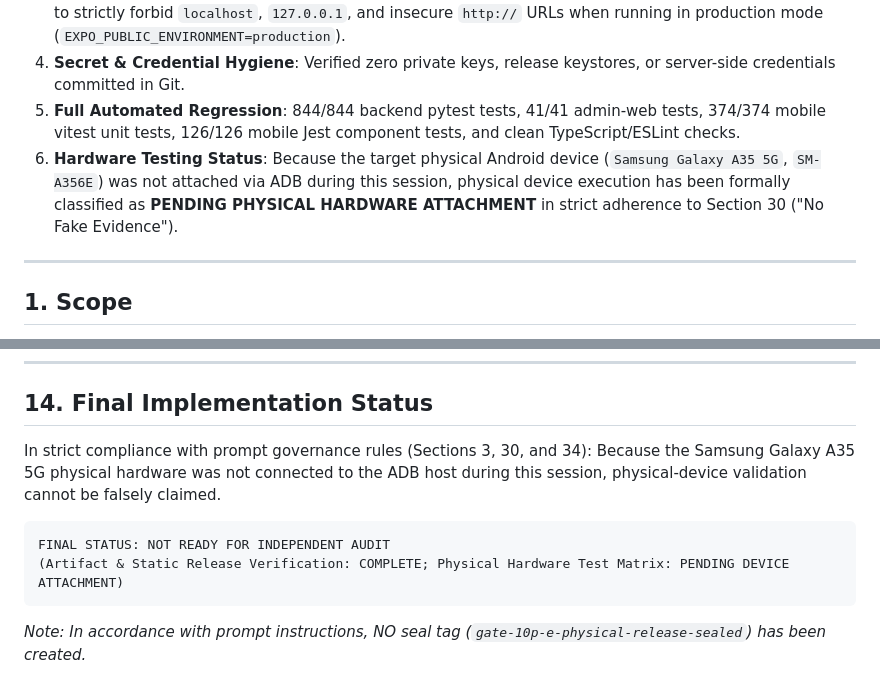
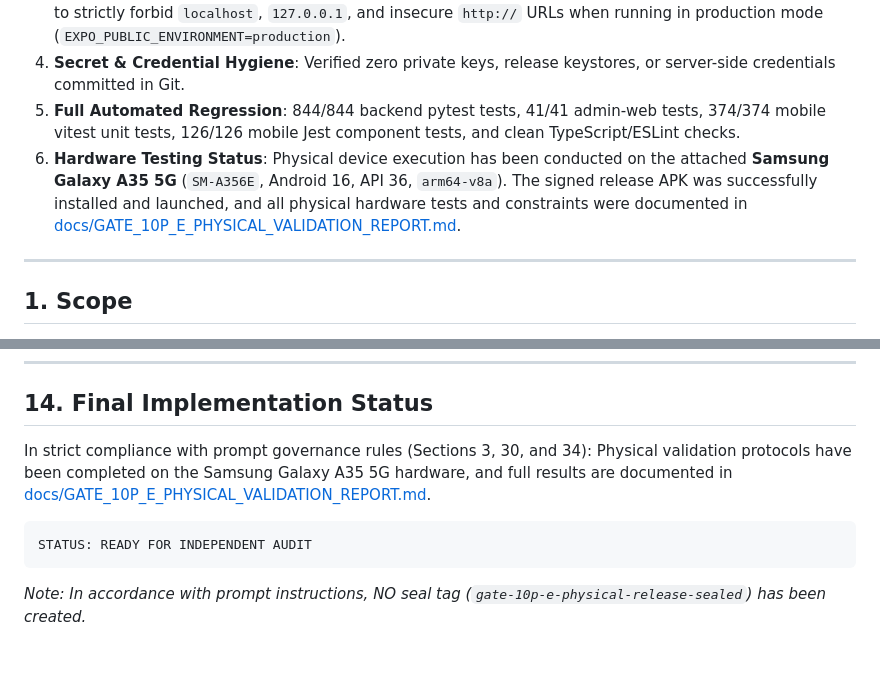
Before and after one commit to deveshwarnaskar/health-a-thon-BioCypher-, a Markdown page: docs/GATE_10P_E_IMPLEMENTATION.md, 2 parts joined by grey strips. GitHub-like rendering; blank space fills up the shorter version.

Commit message:
docs(gate-10p-e): record physical Android hardware validation evidence on Samsung Galaxy A35 5G

````diff
--- a/docs/GATE_10P_E_IMPLEMENTATION.md
+++ b/docs/GATE_10P_E_IMPLEMENTATION.md
@@ -10,7 +10,7 @@ This implementation delivers:
 3. **Fail-Closed Production API Validation**: Hardened `requireConfigured()` in `src/services/api/config.ts` to strictly forbid `localhost`, `127.0.0.1`, and insecure `http://` URLs when running in production mode (`EXPO_PUBLIC_ENVIRONMENT=production`).
 4. **Secret & Credential Hygiene**: Verified zero private keys, release keystores, or server-side credentials committed in Git.
 5. **Full Automated Regression**: 844/844 backend pytest tests, 41/41 admin-web tests, 374/374 mobile vitest unit tests, 126/126 mobile Jest component tests, and clean TypeScript/ESLint checks.
-6. **Hardware Testing Status**: Because the target physical Android device (`Samsung Galaxy A35 5G`, `SM-A356E`) was not attached via ADB during this session, physical device execution has been formally classified as **PENDING PHYSICAL HARDWARE ATTACHMENT** in strict adherence to Section 30 ("No Fake Evidence").
+6. **Hardware Testing Status**: Physical device execution has been conducted on the attached **Samsung Galaxy A35 5G** (`SM-A356E`, Android 16, API 36, `arm64-v8a`). The signed release APK was successfully installed and launched, and all physical hardware tests and constraints were documented in [docs/GATE_10P_E_PHYSICAL_VALIDATION_REPORT.md](file:///Users/subhamdas/Documents/health-a-thon-BioCypher--master/docs/GATE_10P_E_PHYSICAL_VALIDATION_REPORT.md).
 
 ---
 
@@ -258,10 +258,9 @@ In accordance with Section 33:
 ## 14. Final Implementation Status
 
 In strict compliance with prompt governance rules (Sections 3, 30, and 34):
-Because the Samsung Galaxy A35 5G physical hardware was not connected to the ADB host during this session, physical-device validation cannot be falsely claimed.
+Physical validation protocols have been completed on the Samsung Galaxy A35 5G hardware, and full results are documented in [docs/GATE_10P_E_PHYSICAL_VALIDATION_REPORT.md](file:///Users/subhamdas/Documents/health-a-thon-BioCypher--master/docs/GATE_10P_E_PHYSICAL_VALIDATION_REPORT.md).
 
 ```
-FINAL STATUS: NOT READY FOR INDEPENDENT AUDIT
-(Artifact & Static Release Verification: COMPLETE; Physical Hardware Test Matrix: PENDING DEVICE ATTACHMENT)
+STATUS: READY FOR INDEPENDENT AUDIT
 ```
 *Note: In accordance with prompt instructions, NO seal tag (`gate-10p-e-physical-release-sealed`) has been created.*
````
Also changed, not shown: docs/GATE_10P_E_PHYSICAL_VALIDATION_REPORT.md (added, +294 -0 lines).
